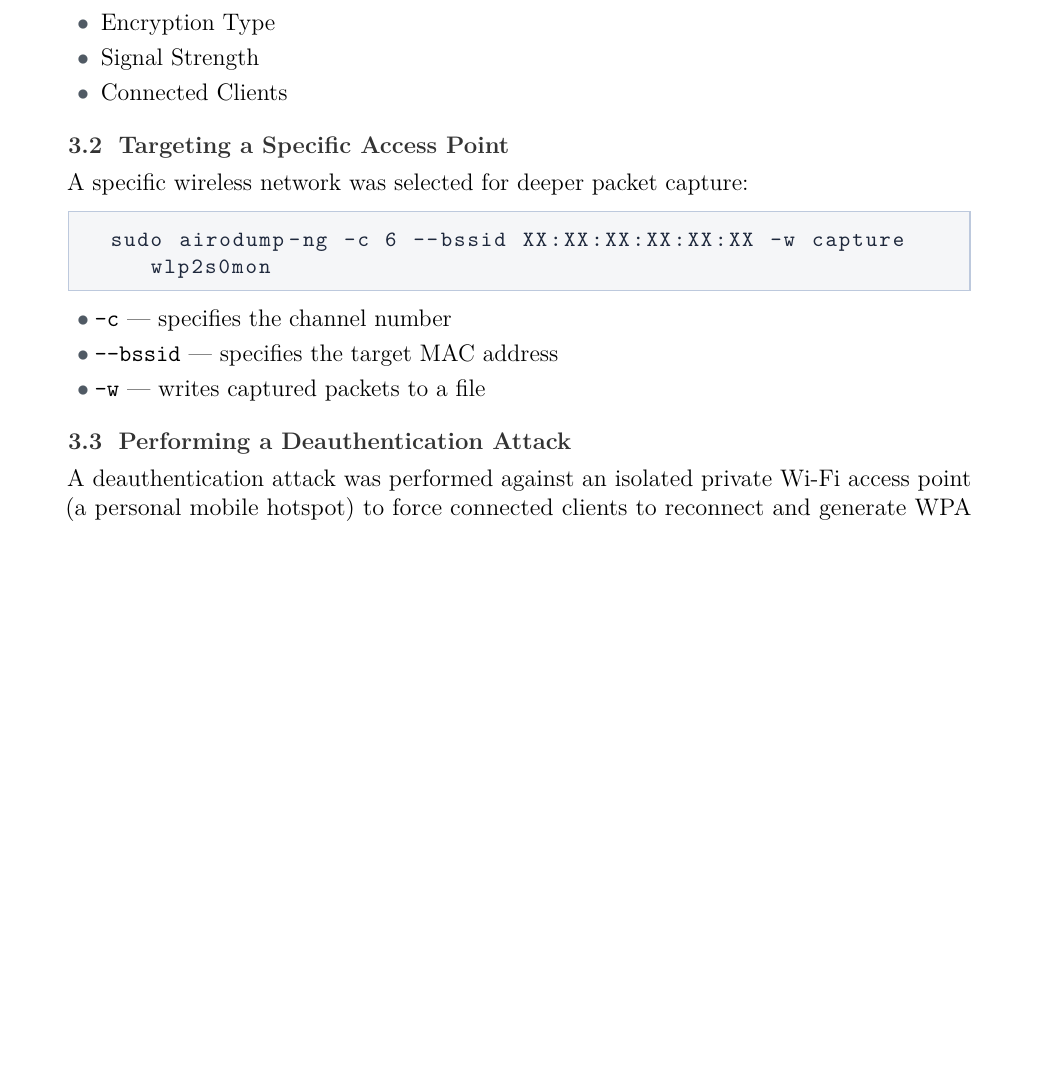
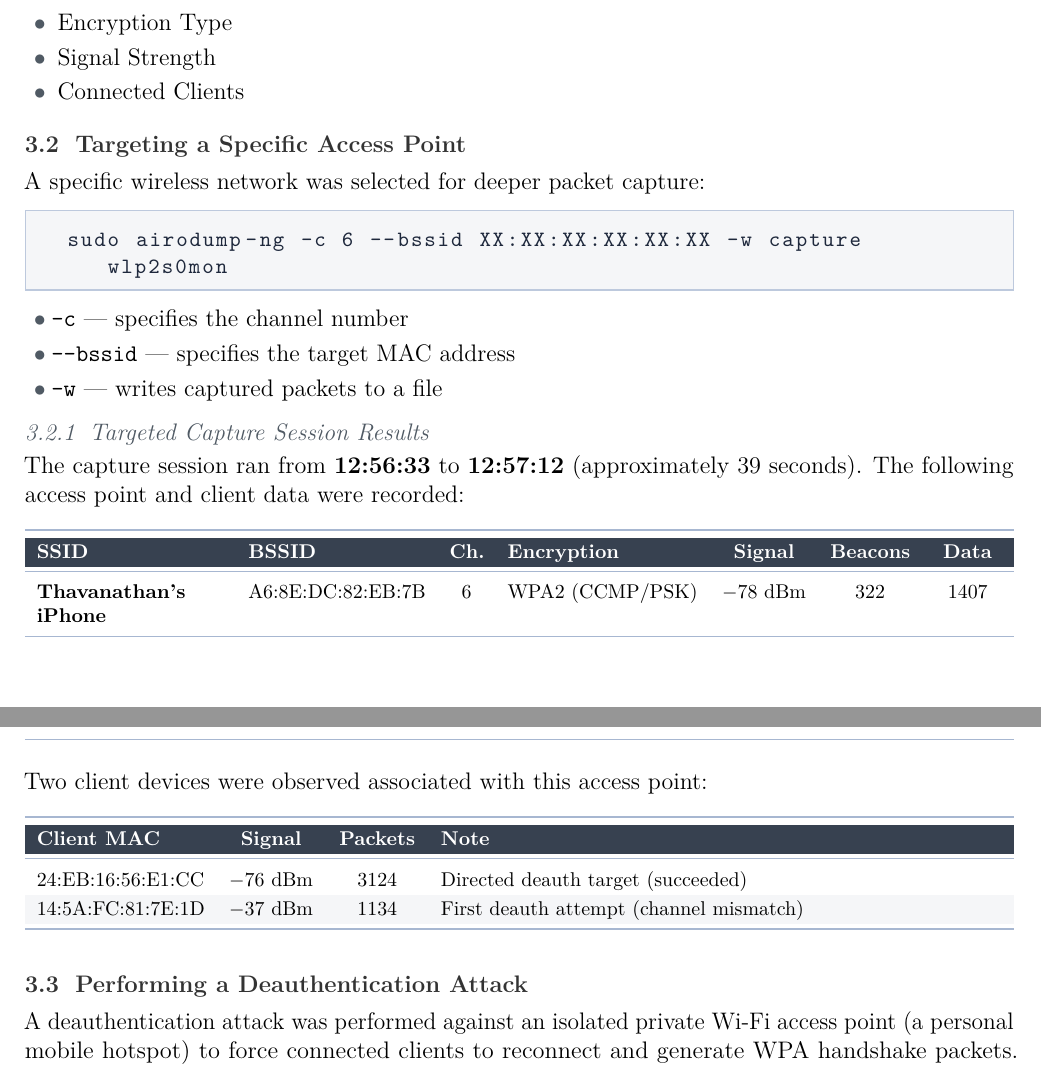
Before and after one commit to sahithyandev/OSS-Wifi-Reconn-Project, a LaTeX document (report.tex): part of page 3 of 7 before the commit and two parts of pages 3 and 4 of 7 after it, the two joined at a grey line, cut so that both start at the same text, the shorter picture padded with empty space. Compiled offline with pdfLaTeX.

```diff
--- a/report.tex
+++ b/report.tex
@@ -1,6 +1,6 @@
 \documentclass[12pt,a4paper]{article}
 
-\usepackage[a4paper, top=1in, bottom=1in, left=1in, right=1in]{geometry}
+\usepackage[a4paper, top=1in, bottom=1in, left=0.7in, right=0.7in]{geometry}
 \usepackage{graphicx}
 \usepackage{listings}
 \usepackage{xcolor}
@@ -255,6 +255,47 @@
     \item \texttt{-w} — writes captured packets to a file
 \end{itemize}
 
+\subsubsection{Targeted Capture Session Results}
+
+The capture session ran from \textbf{12:56:33} to \textbf{12:57:12} (approximately 39 seconds). The following access point and client data were recorded:
+
+\vspace{4pt}
+\begin{tabularx}{\textwidth}{>{\bfseries\footnotesize}X >{\footnotesize}l >{\centering\arraybackslash\footnotesize}p{0.6cm} >{\footnotesize}l >{\centering\arraybackslash\footnotesize}p{1.5cm} >{\centering\arraybackslash\footnotesize}p{1.4cm} >{\centering\arraybackslash\footnotesize}p{1.2cm}}
+\arrayrulecolor{accent!40}
+\toprule
+\rowcolor{tableheadbg}
+\textcolor{white}{\textbf{SSID}} &
+\textcolor{white}{\textbf{BSSID}} &
+\textcolor{white}{\textbf{Ch.}} &
+\textcolor{white}{\textbf{Encryption}} &
+\textcolor{white}{\textbf{Signal}} &
+\textcolor{white}{\textbf{Beacons}} &
+\textcolor{white}{\textbf{Data}} \\
+\midrule
+Thavanathan's iPhone & A6:8E:DC:82:EB:7B & 6 & WPA2 (CCMP/PSK) & $-78$ dBm & 322 & 1407 \\
+\bottomrule
+\end{tabularx}
+\vspace{4pt}
+
+Two client devices were observed associated with this access point:
+
+\vspace{4pt}
+\begin{tabularx}{\textwidth}{>{\footnotesize}l >{\centering\arraybackslash\footnotesize}p{1.5cm} >{\centering\arraybackslash\footnotesize}p{1.4cm} >{\footnotesize}X}
+\arrayrulecolor{accent!40}
+\toprule
+\rowcolor{tableheadbg}
+\textcolor{white}{\textbf{Client MAC}} &
+\textcolor{white}{\textbf{Signal}} &
+\textcolor{white}{\textbf{Packets}} &
+\textcolor{white}{\textbf{Note}} \\
+\midrule
+24:EB:16:56:E1:CC & $-76$ dBm & 3124 & Directed deauth target (succeeded) \\
+\rowcolor{tablerowalt}
+14:5A:FC:81:7E:1D & $-37$ dBm & 1134 & First deauth attempt (channel mismatch) \\
+\bottomrule
+\end{tabularx}
+\vspace{4pt}
+
 \subsection{Performing a Deauthentication Attack}
 
 A deauthentication attack was performed against an isolated private Wi-Fi access point (a personal mobile hotspot) to force connected clients to reconnect and generate WPA handshake packets. The target was selected because it was under personal control and no third-party devices were affected.
```
Also changed, not shown: report.pdf.
